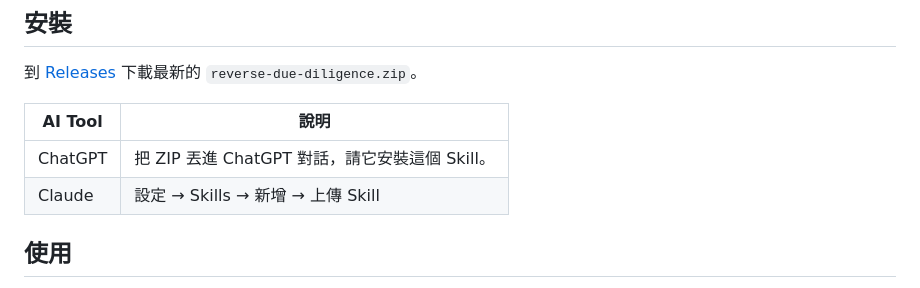
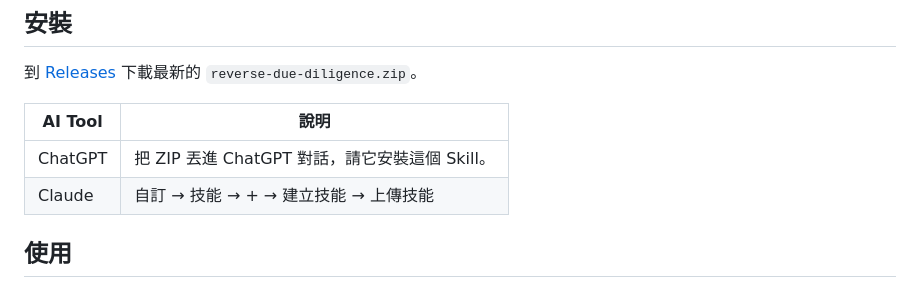
Before and after one commit to markleetw/reverse-due-diligence-skill, a Markdown page: README.md, the part around the change. Rendered like a GitHub page.

Commit message:
docs: restore Claude install path

```diff
--- a/README.md
+++ b/README.md
@@ -23,7 +23,7 @@
 | AI Tool | 說明 |
 | --- | --- |
 | ChatGPT | 把 ZIP 丟進 ChatGPT 對話，請它安裝這個 Skill。 |
-| Claude | 設定 → Skills → 新增 → 上傳 Skill |
+| Claude | 自訂 → 技能 → + → 建立技能 → 上傳技能 |
 
 
 ## 使用
```
